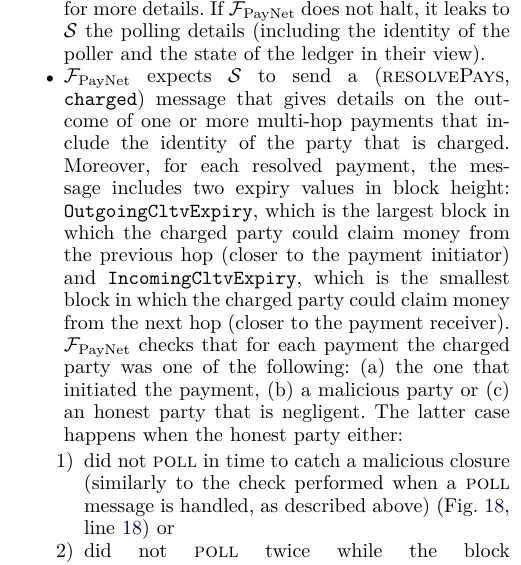
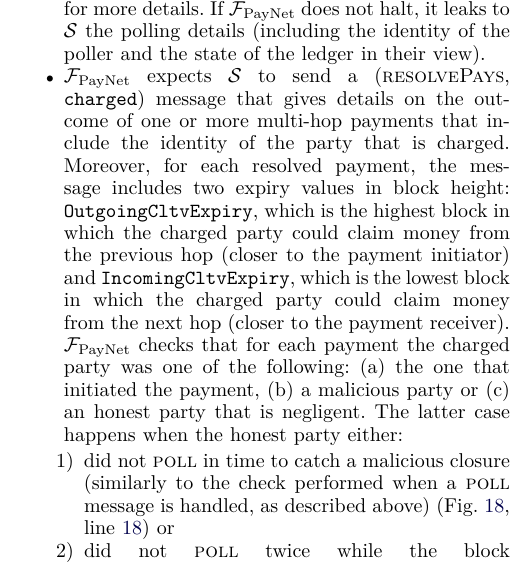
Before and after one commit to OrfeasLitos/PaymentChannels, a LaTeX paper (src/paymentChannels.tex, which reads src/functdescr.tex): part of one column of page 7 of 50, cut so that both start at the same text. Compiled offline with pdfLaTeX; a missing font is replaced by an installed copy or a similar font; a LaTeX package or settings file that is missing is left out.

Commit message:
Use highest/lowest instead of largest/smallest

```diff
--- a/src/functdescr.tex
+++ b/src/functdescr.tex
@@ -47,10 +47,10 @@
     \texttt{charged}) message that gives details on the outcome of one or more
     multi-hop payments that include the identity of the party that is charged.
     Moreover, for each resolved payment, the message includes two expiry values
-    in block height: \texttt{OutgoingCltvExpiry}, which is the largest block in
+    in block height: \texttt{OutgoingCltvExpiry}, which is the highest block in
     which the charged party could claim money from the previous hop (closer to
     the payment initiator) and \texttt{IncomingCltvExpiry}, which is the
-    smallest block in which the charged party could claim money from the next
+    lowest block in which the charged party could claim money from the next
     hop (closer to the payment receiver). \fpaynet{} checks that for each
     payment the charged party was one of the following: (a) the one that
     initiated the payment, (b) a malicious party or (c) an honest party that is
```
